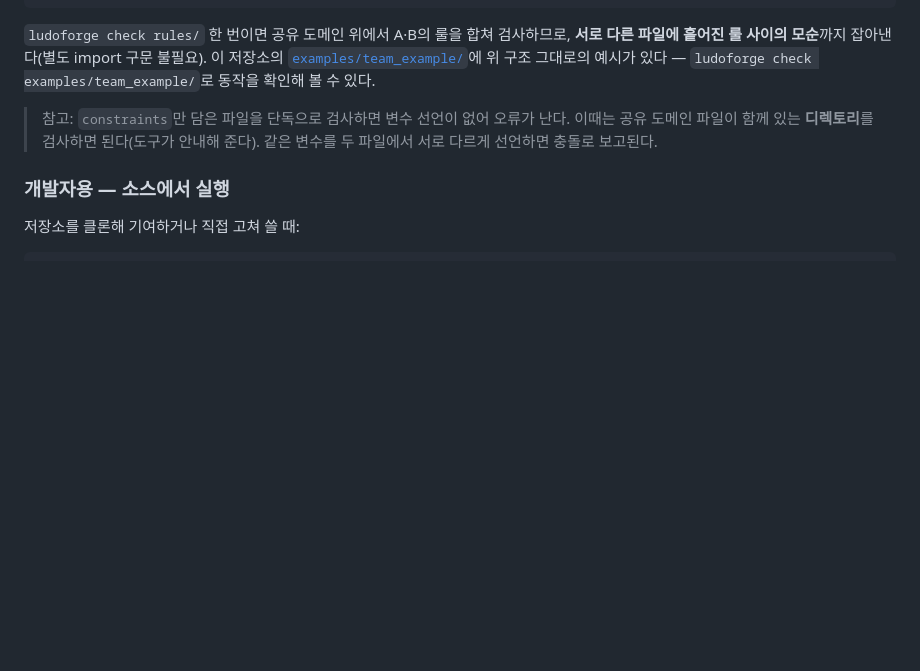
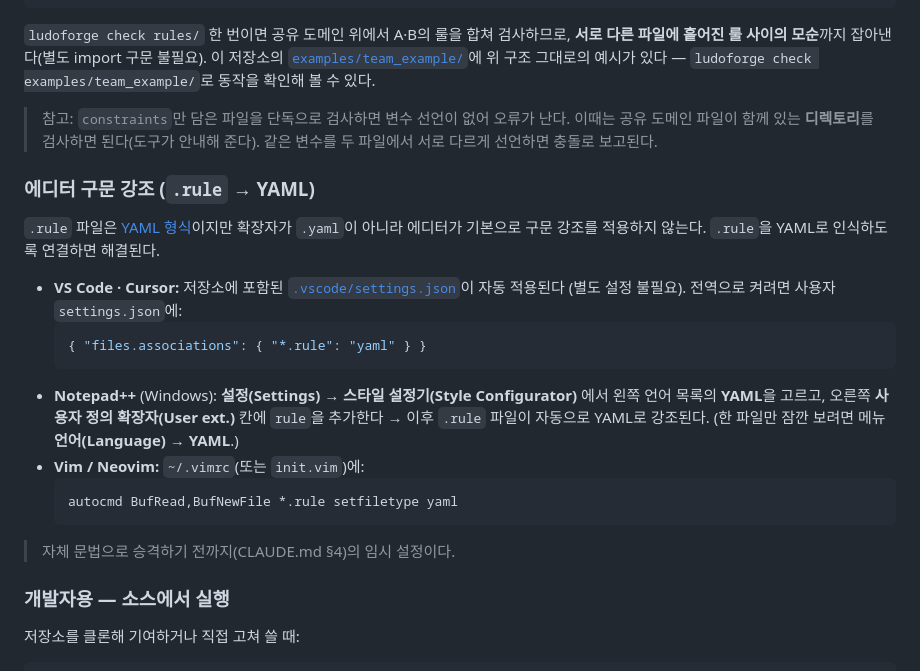
Before and after one commit to haje01/ludoforge, a Markdown page: README.md, the part around the change. Drawn GitHub-style; blank space fills up the shorter version.

Commit message:
docs: .rule YAML 구문 강조용 에디터 설정 추가
.rule은 YAML이지만 확장자가 .yaml이 아니라 에디터 기본 구문 강조가 안 된다.
.rule을 YAML로 인식하도록 연결하는 설정을 제공한다(자체 문법 승격 전 임시).

- .vscode/settings.json: "*.rule" → yaml 연결 (클론 시 VS Code/Cursor 자동 적용)
- README: 에디터 구문 강조 섹션 추가 (VS Code/Cursor·Notepad++·Vim/Neovim)

Co-Authored-By: Claude Opus 4.8 (1M context) <noreply@anthropic.com>

````diff
--- a/README.md
+++ b/README.md
@@ -203,6 +203,28 @@ rules/
 > 이때는 공유 도메인 파일이 함께 있는 **디렉토리**를 검사하면 된다(도구가 안내해 준다).
 > 같은 변수를 두 파일에서 서로 다르게 선언하면 충돌로 보고된다.
 
+### 에디터 구문 강조 (`.rule` → YAML)
+
+`.rule` 파일은 [YAML 형식](docs/concepts.md)이지만 확장자가 `.yaml`이 아니라
+에디터가 기본으로 구문 강조를 적용하지 않는다. `.rule`을 YAML로 인식하도록
+연결하면 해결된다.
+
+- **VS Code · Cursor:** 저장소에 포함된 [`.vscode/settings.json`](.vscode/settings.json)이
+  자동 적용된다 (별도 설정 불필요). 전역으로 켜려면 사용자 `settings.json`에:
+  ```json
+  { "files.associations": { "*.rule": "yaml" } }
+  ```
+- **Notepad++** (Windows): **설정(Settings) → 스타일 설정기(Style Configurator)** 에서
+  왼쪽 언어 목록의 **YAML**을 고르고, 오른쪽 **사용자 정의 확장자(User ext.)** 칸에
+  `rule`을 추가한다 → 이후 `.rule` 파일이 자동으로 YAML로 강조된다. (한 파일만 잠깐
+  보려면 메뉴 **언어(Language) → YAML**.)
+- **Vim / Neovim:** `~/.vimrc`(또는 `init.vim`)에:
+  ```vim
+  autocmd BufRead,BufNewFile *.rule setfiletype yaml
+  ```
+
+> 자체 문법으로 승격하기 전까지(CLAUDE.md §4)의 임시 설정이다.
+
 ### 개발자용 — 소스에서 실행
 
 저장소를 클론해 기여하거나 직접 고쳐 쓸 때:
````
